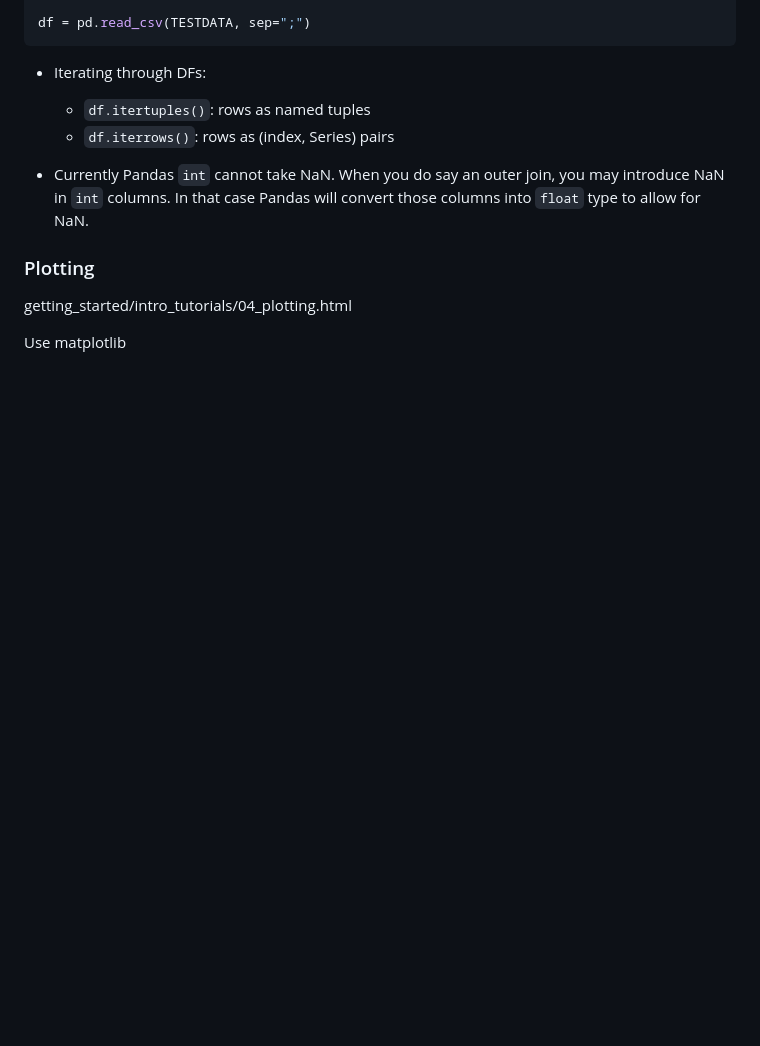
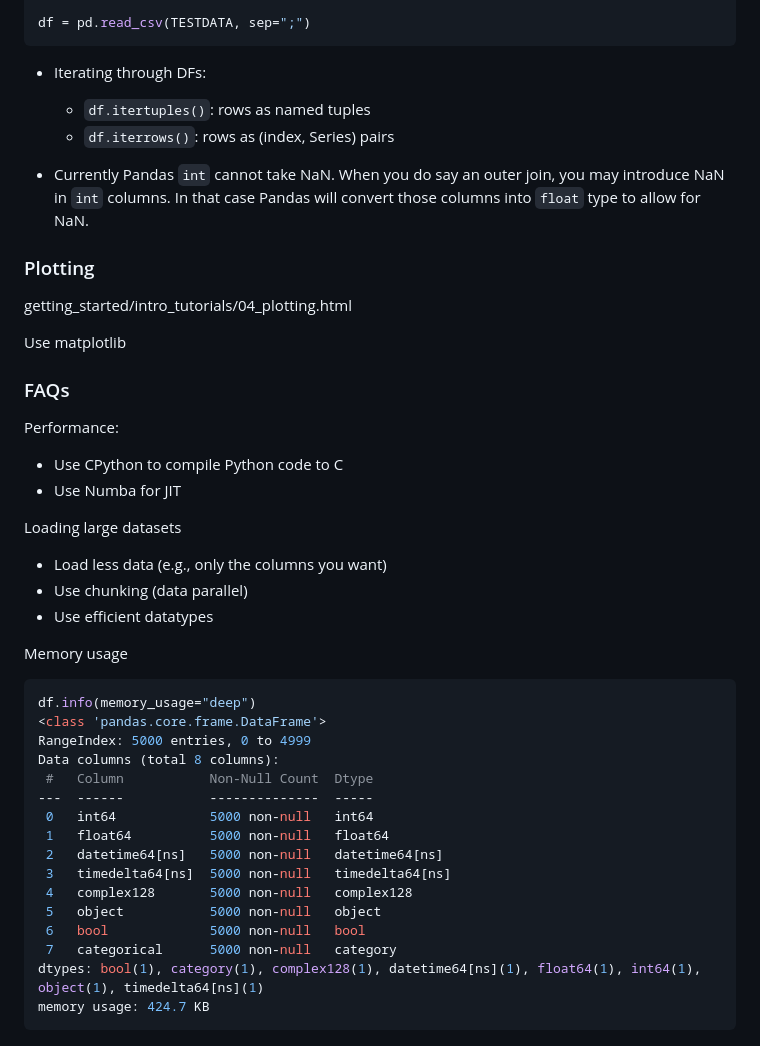
Before and after one commit to yumium/tech_notes, a Markdown page: Pandas.md, the part around the change. Drawn GitHub-style; blank space fills up the shorter version.

````diff
--- a/Pandas.md
+++ b/Pandas.md
@@ -1920,5 +1920,39 @@ df = pd.read_csv(TESTDATA, sep=";")
 getting_started/intro_tutorials/04_plotting.html
 
 
-
 Use matplotlib
+
+
+### FAQs
+
+Performance:
+
+- Use CPython to compile Python code to C
+- Use Numba for JIT
+
+Loading large datasets
+
+- Load less data (e.g., only the columns you want)
+- Use chunking (data parallel)
+- Use efficient datatypes
+
+Memory usage
+
+```python
+df.info(memory_usage="deep")
+<class 'pandas.core.frame.DataFrame'>
+RangeIndex: 5000 entries, 0 to 4999
+Data columns (total 8 columns):
+ #   Column           Non-Null Count  Dtype
+---  ------           --------------  -----
+ 0   int64            5000 non-null   int64
+ 1   float64          5000 non-null   float64
+ 2   datetime64[ns]   5000 non-null   datetime64[ns]
+ 3   timedelta64[ns]  5000 non-null   timedelta64[ns]
+ 4   complex128       5000 non-null   complex128
+ 5   object           5000 non-null   object
+ 6   bool             5000 non-null   bool
+ 7   categorical      5000 non-null   category
+dtypes: bool(1), category(1), complex128(1), datetime64[ns](1), float64(1), int64(1), object(1), timedelta64[ns](1)
+memory usage: 424.7 KB
+```
````
